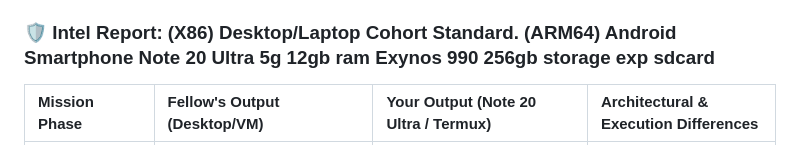
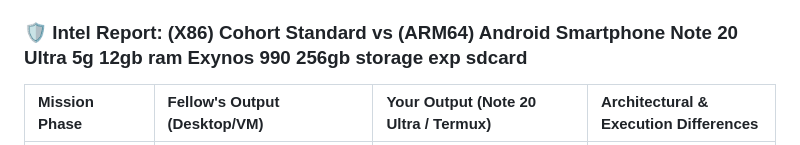
Before and after one commit to CK-Bachoo/IF-Cyber-Portfolio, a Markdown page: README.md, the part around the change. GitHub-like rendering.

```diff
--- a/README.md
+++ b/README.md
@@ -486,7 +486,7 @@ Synthesized the Week 5 Identity track by validating the cross-platform handshake
 * **Technical Mechanics:** Executed a tiered hardening protocol including SSH configuration management (PermitRootLogin no), UFW perimeter filtering (8080/tcp), and a Python-based watchdog script [dc_auditor.py](https://github.com/CK-Bachoo/IF-Cyber-Portfolio/blob/main/dc_auditor.py) for high availability monitoring.
 * **Mechanical Proof:** Orchestrated a segmented container fleet via Docker Compose with a mathematical air-gap. Pushed the final Security Architecture Document (SAD) to GitHub, establishing the authoritative record of deployment.
 
-### 🛡️ Intel Report: (X86) Desktop/Laptop Cohort Standard. (ARM64) Android Smartphone Note 20 Ultra 5g 12gb ram Exynos 990 256gb storage exp sdcard
+### 🛡️ Intel Report: (X86) Cohort Standard vs (ARM64) Android Smartphone Note 20 Ultra 5g 12gb ram Exynos 990 256gb storage exp sdcard
 
 | Mission Phase | Fellow's Output (Desktop/VM) | Your Output (Note 20 Ultra / Termux) | Architectural & Execution Differences |
 | :--- | :--- | :--- | :--- |
```
